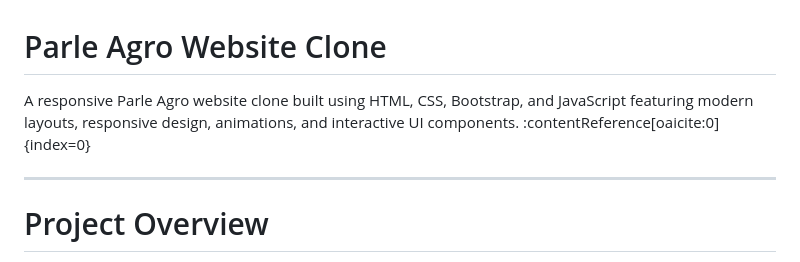
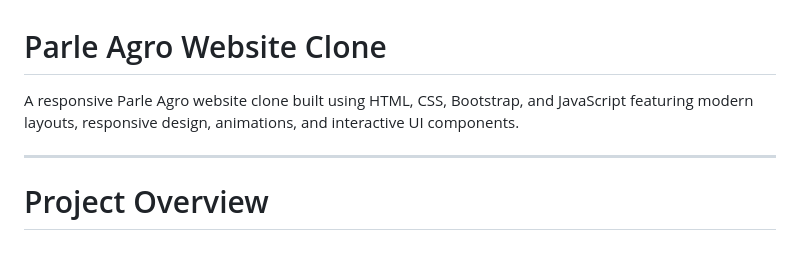
Before and after one commit to jubairt/parle-Agro-clone, a Markdown page: README.md, the part around the change. Rendered like a GitHub page.

```diff
--- a/README.md
+++ b/README.md
@@ -1,6 +1,6 @@
 # Parle Agro Website Clone
 
-A responsive Parle Agro website clone built using HTML, CSS, Bootstrap, and JavaScript featuring modern layouts, responsive design, animations, and interactive UI components. :contentReference[oaicite:0]{index=0}
+A responsive Parle Agro website clone built using HTML, CSS, Bootstrap, and JavaScript featuring modern layouts, responsive design, animations, and interactive UI components.
 
 ---
 
```
